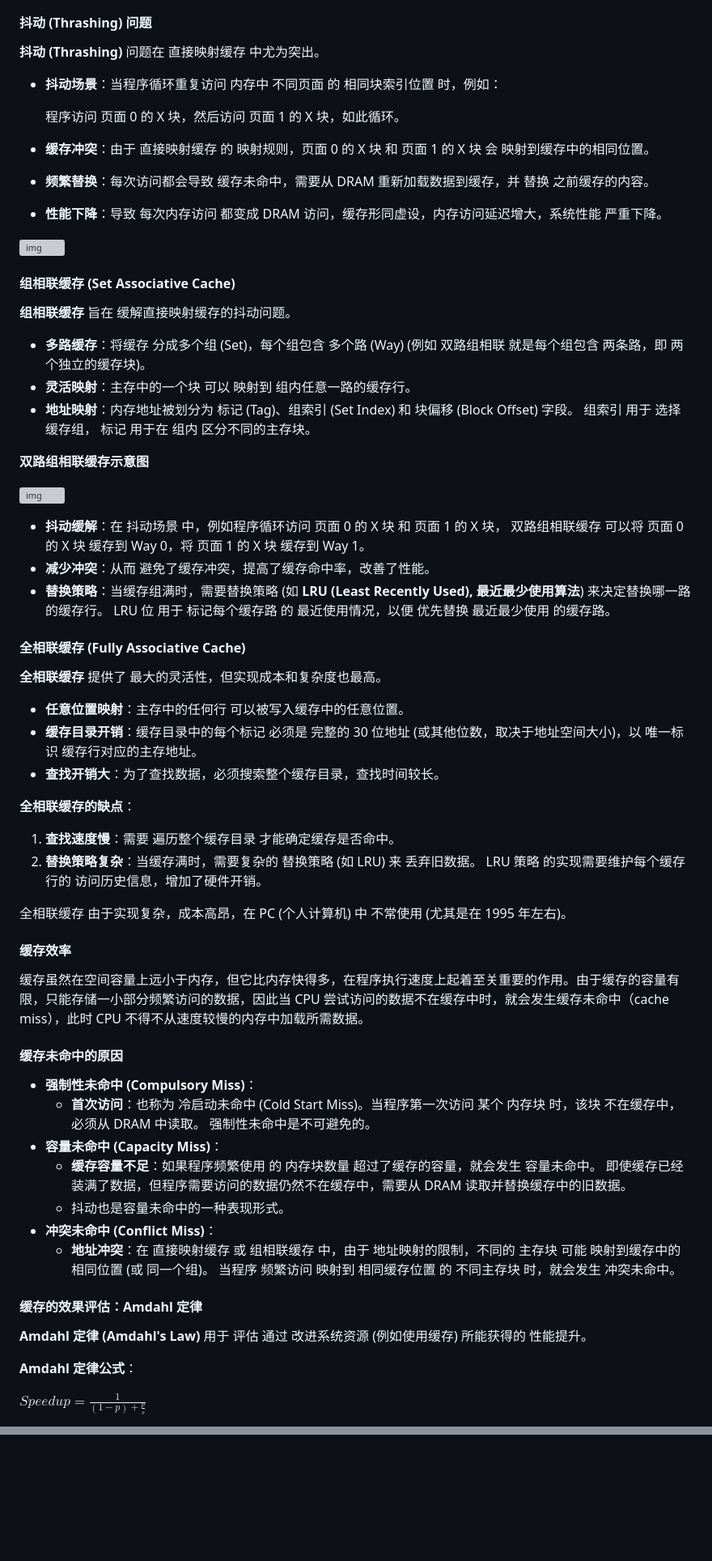
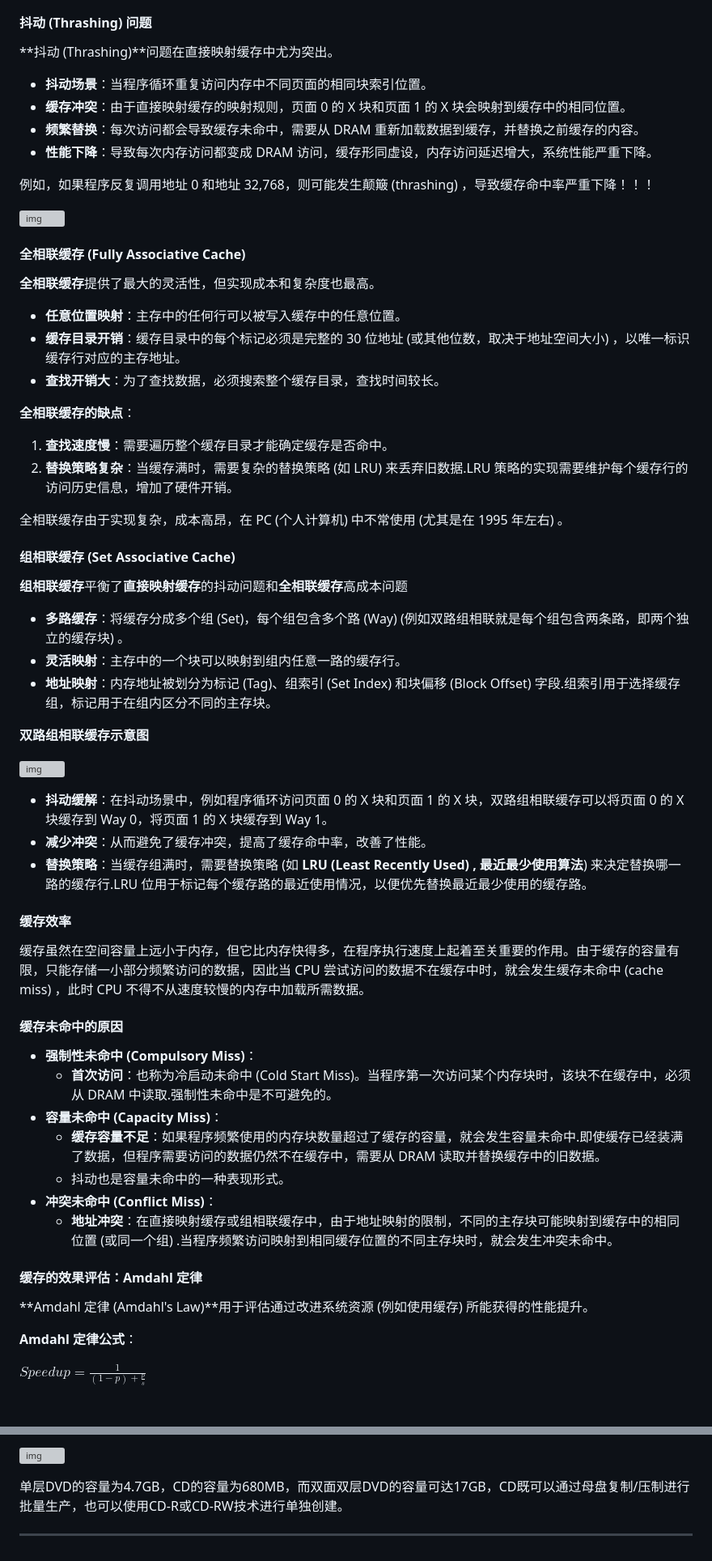
Before and after one commit to koolcandy/koolcandy.github.io, a Markdown page: backup/CS253 Architectures II.md, 2 parts joined by grey strips. Shown at 81% size. GitHub-like rendering; blank space fills up the shorter version; grey boxes are pictures that could not be loaded.

```diff
--- a/backup/CS253 Architectures II.md
+++ b/backup/CS253 Architectures II.md
@@ -2217,65 +2218,65 @@ END
 
 #### 抖动 (Thrashing) 问题
 
-**抖动 (Thrashing)** 问题在 直接映射缓存 中尤为突出。
-
-- **抖动场景**：当程序循环重复访问 内存中 不同页面 的 相同块索引位置 时，例如：
-
-  程序访问 页面 0 的 X 块，然后访问 页面 1 的 X 块，如此循环。
-- **缓存冲突**：由于 直接映射缓存 的 映射规则，页面 0 的 X 块 和 页面 1 的 X 块 会 映射到缓存中的相同位置。
-- **频繁替换**：每次访问都会导致 缓存未命中，需要从 DRAM 重新加载数据到缓存，并 替换 之前缓存的内容。
-- **性能下降**：导致 每次内存访问 都变成 DRAM 访问，缓存形同虚设，内存访问延迟增大，系统性能 严重下降。
+**抖动 (Thrashing)**问题在直接映射缓存中尤为突出。
+
+- **抖动场景**：当程序循环重复访问内存中不同页面的相同块索引位置。
+- **缓存冲突**：由于直接映射缓存的映射规则，页面 0 的 X 块和页面 1 的 X 块会映射到缓存中的相同位置。
+- **频繁替换**：每次访问都会导致缓存未命中，需要从 DRAM 重新加载数据到缓存，并替换之前缓存的内容。
+- **性能下降**：导致每次内存访问都变成 DRAM 访问，缓存形同虚设，内存访问延迟增大，系统性能严重下降。
+
+例如，如果程序反复调用地址 0 和地址 32,768，则可能发生颠簸 (thrashing) ，导致缓存命中率严重下降！！！
 
 ![img](https://s2.loli.net/2025/02/06/HiNdGcZoKD5JQFI.png)
 
+#### 全相联缓存 (Fully Associative Cache)
+
+**全相联缓存**提供了最大的灵活性，但实现成本和复杂度也最高。
+
+- **任意位置映射**：主存中的任何行可以被写入缓存中的任意位置。
+- **缓存目录开销**：缓存目录中的每个标记必须是完整的 30 位地址 (或其他位数，取决于地址空间大小) ，以唯一标识缓存行对应的主存地址。
+- **查找开销大**：为了查找数据，必须搜索整个缓存目录，查找时间较长。
+
+**全相联缓存的缺点**：
+
+1. **查找速度慢**：需要遍历整个缓存目录才能确定缓存是否命中。
+2. **替换策略复杂**：当缓存满时，需要复杂的替换策略 (如 LRU) 来丢弃旧数据.LRU 策略的实现需要维护每个缓存行的访问历史信息，增加了硬件开销。
+
+全相联缓存由于实现复杂，成本高昂，在 PC (个人计算机) 中不常使用 (尤其是在 1995 年左右) 。
+
 #### 组相联缓存 (Set Associative Cache)
 
-**组相联缓存** 旨在 缓解直接映射缓存的抖动问题。
-
-- **多路缓存**：将缓存 分成多个组 (Set)，每个组包含 多个路 (Way) (例如 双路组相联 就是每个组包含 两条路，即 两个独立的缓存块)。
-- **灵活映射**：主存中的一个块 可以 映射到 组内任意一路的缓存行。
-- **地址映射**：内存地址被划分为 标记 (Tag)、组索引 (Set Index) 和 块偏移 (Block Offset) 字段。 组索引 用于 选择缓存组， 标记 用于在 组内 区分不同的主存块。
+**组相联缓存**平衡了**直接映射缓存**的抖动问题和**全相联缓存**高成本问题
+
+- **多路缓存**：将缓存分成多个组 (Set)，每个组包含多个路 (Way) (例如双路组相联就是每个组包含两条路，即两个独立的缓存块) 。
+- **灵活映射**：主存中的一个块可以映射到组内任意一路的缓存行。
+- **地址映射**：内存地址被划分为标记 (Tag)、组索引 (Set Index) 和块偏移 (Block Offset) 字段.组索引用于选择缓存组，标记用于在组内区分不同的主存块。
 
 **双路组相联缓存示意图**
 
 ![img](https://s2.loli.net/2025/02/06/ojUrMb957gAY1QO.png)
 
-- **抖动缓解**：在 抖动场景 中，例如程序循环访问 页面 0 的 X 块 和 页面 1 的 X 块， 双路组相联缓存 可以将 页面 0 的 X 块 缓存到 Way 0，将 页面 1 的 X 块 缓存到 Way 1。
-- **减少冲突**：从而 避免了缓存冲突，提高了缓存命中率，改善了性能。
-- **替换策略**：当缓存组满时，需要替换策略 (如 **LRU (Least Recently Used), 最近最少使用算法**) 来决定替换哪一路的缓存行。 LRU 位 用于 标记每个缓存路 的 最近使用情况，以便 优先替换 最近最少使用 的缓存路。
-
-#### 全相联缓存 (Fully Associative Cache)
-
-**全相联缓存** 提供了 最大的灵活性，但实现成本和复杂度也最高。
-
-- **任意位置映射**：主存中的任何行 可以被写入缓存中的任意位置。
-- **缓存目录开销**：缓存目录中的每个标记 必须是 完整的 30 位地址 (或其他位数，取决于地址空间大小)，以 唯一标识 缓存行对应的主存地址。
-- **查找开销大**：为了查找数据，必须搜索整个缓存目录，查找时间较长。
-
-**全相联缓存的缺点**：
-
-1.  **查找速度慢**：需要 遍历整个缓存目录 才能确定缓存是否命中。
-2.  **替换策略复杂**：当缓存满时，需要复杂的 替换策略 (如 LRU) 来 丢弃旧数据。 LRU 策略 的实现需要维护每个缓存行的 访问历史信息，增加了硬件开销。
-
-全相联缓存 由于实现复杂，成本高昂，在 PC (个人计算机) 中 不常使用 (尤其是在 1995 年左右)。
+- **抖动缓解**：在抖动场景中，例如程序循环访问页面 0 的 X 块和页面 1 的 X 块，双路组相联缓存可以将页面 0 的 X 块缓存到 Way 0，将页面 1 的 X 块缓存到 Way 1。
+- **减少冲突**：从而避免了缓存冲突，提高了缓存命中率，改善了性能。
+- **替换策略**：当缓存组满时，需要替换策略 (如 **LRU (Least Recently Used) , 最近最少使用算法**) 来决定替换哪一路的缓存行.LRU 位用于标记每个缓存路的最近使用情况，以便优先替换最近最少使用的缓存路。
 
 #### 缓存效率
 
-缓存虽然在空间容量上远小于内存，但它比内存快得多，在程序执行速度上起着至关重要的作用。由于缓存的容量有限，只能存储一小部分频繁访问的数据，因此当 CPU 尝试访问的数据不在缓存中时，就会发生缓存未命中（cache miss），此时 CPU 不得不从速度较慢的内存中加载所需数据。
+缓存虽然在空间容量上远小于内存，但它比内存快得多，在程序执行速度上起着至关重要的作用。由于缓存的容量有限，只能存储一小部分频繁访问的数据，因此当 CPU 尝试访问的数据不在缓存中时，就会发生缓存未命中 (cache miss) ，此时 CPU 不得不从速度较慢的内存中加载所需数据。
 
 #### 缓存未命中的原因
 
 - **强制性未命中 (Compulsory Miss)**：
-  - **首次访问**：也称为 冷启动未命中 (Cold Start Miss)。当程序第一次访问 某个 内存块 时，该块 不在缓存中， 必须从 DRAM 中读取。 强制性未命中是不可避免的。
+  - **首次访问**：也称为冷启动未命中 (Cold Start Miss)。当程序第一次访问某个内存块时，该块不在缓存中，必须从 DRAM 中读取.强制性未命中是不可避免的。
 - **容量未命中 (Capacity Miss)**：
-  - **缓存容量不足**：如果程序频繁使用 的 内存块数量 超过了缓存的容量，就会发生 容量未命中。 即使缓存已经装满了数据，但程序需要访问的数据仍然不在缓存中，需要从 DRAM 读取并替换缓存中的旧数据。
+  - **缓存容量不足**：如果程序频繁使用的内存块数量超过了缓存的容量，就会发生容量未命中.即使缓存已经装满了数据，但程序需要访问的数据仍然不在缓存中，需要从 DRAM 读取并替换缓存中的旧数据。
   - 抖动也是容量未命中的一种表现形式。
 - **冲突未命中 (Conflict Miss)**：
-  - **地址冲突**：在 直接映射缓存 或 组相联缓存 中，由于 地址映射的限制，不同的 主存块 可能 映射到缓存中的相同位置 (或 同一个组)。 当程序 频繁访问 映射到 相同缓存位置 的 不同主存块 时，就会发生 冲突未命中。
+  - **地址冲突**：在直接映射缓存或组相联缓存中，由于地址映射的限制，不同的主存块可能映射到缓存中的相同位置 (或同一个组) .当程序频繁访问映射到相同缓存位置的不同主存块时，就会发生冲突未命中。
 
 #### 缓存的效果评估：Amdahl 定律
 
-**Amdahl 定律 (Amdahl's Law)** 用于 评估 通过 改进系统资源 (例如使用缓存) 所能获得的 性能提升。
+**Amdahl 定律 (Amdahl's Law)**用于评估通过改进系统资源 (例如使用缓存) 所能获得的性能提升。
 
 **Amdahl 定律公式**：
 
@@ -2476,0 +2622,5 @@ ROM 芯片 (或 其他类型的存储器芯片) 可以通过 芯片选择 (CS, C
+![img](https://s2.loli.net/2025/02/07/8ElU3xNZT9AVJgz.png)
+
+单层DVD的容量为4.7GB，CD的容量为680MB，而双面双层DVD的容量可达17GB，CD既可以通过母盘复制/压制进行批量生产，也可以使用CD-R或CD-RW技术进行单独创建。
+
+---
```
Also changed, not shown: other parts of backup/CS253 Architectures II.md (+378 -233 lines).
